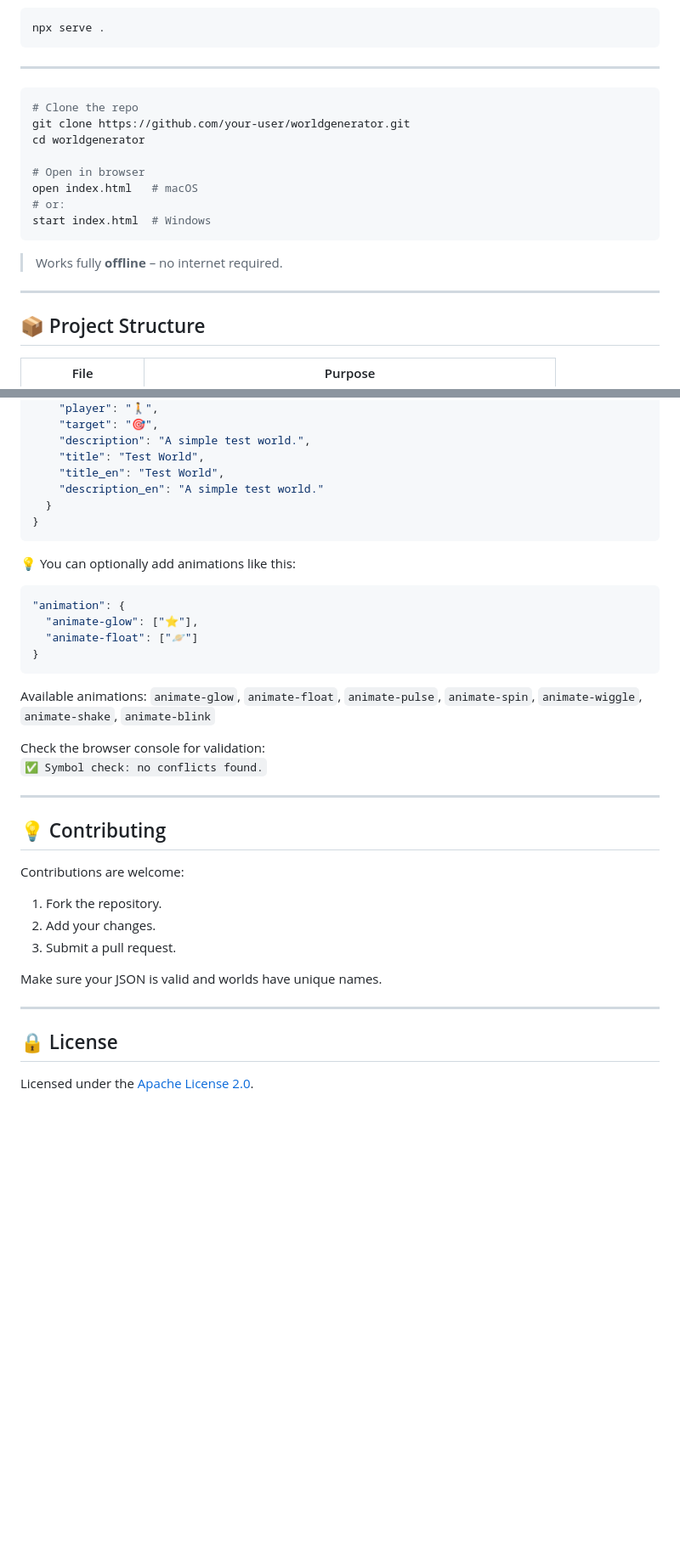
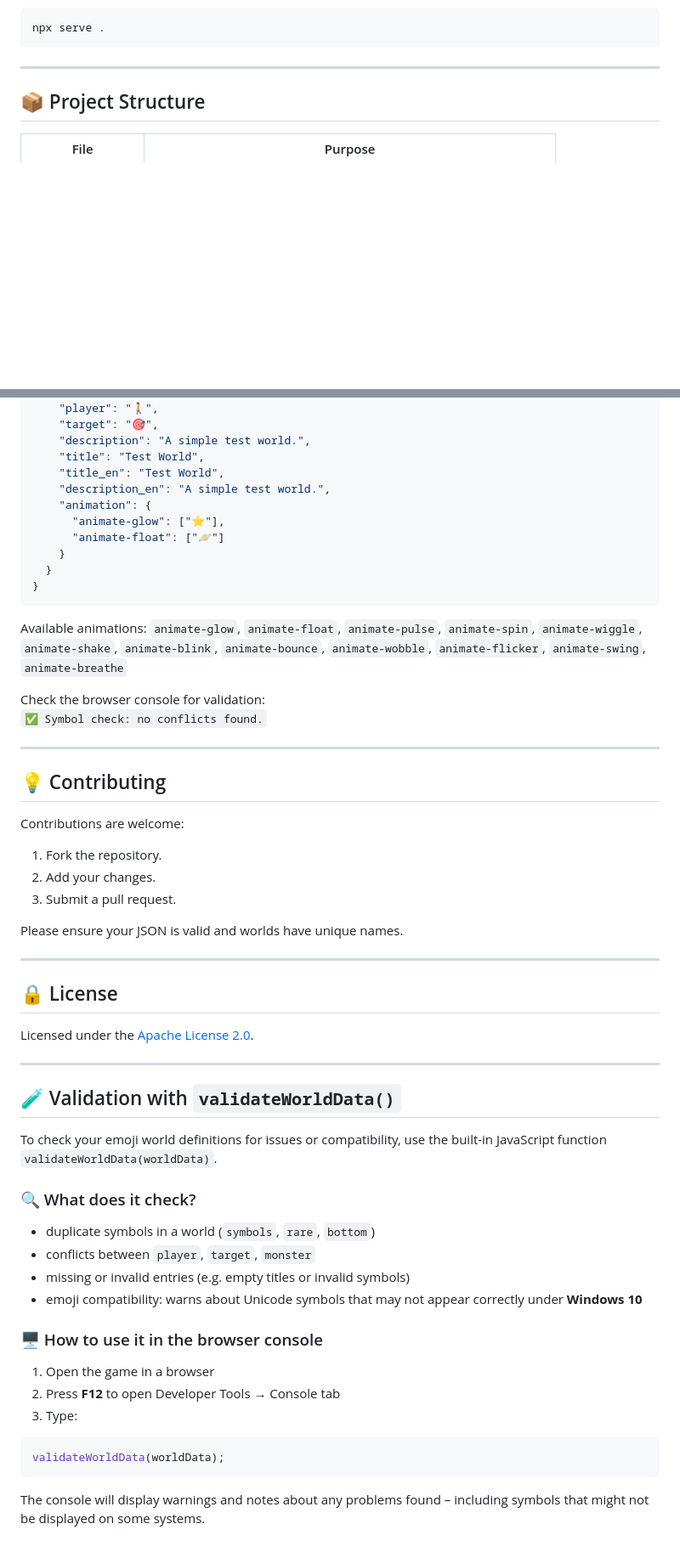
Before and after one commit to marsrakete/marsrakete.github.io, a Markdown page: README.md, 2 parts joined by grey strips. Shown: that part at 85% size. GitHub-like rendering; blank space fills up the shorter version.

````diff
--- a/README.md
+++ b/README.md
@@ -42,22 +41,6 @@ npx serve .
 
 ---
 
-
-```bash
-# Clone the repo
-git clone https://github.com/your-user/worldgenerator.git
-cd worldgenerator
-
-# Open in browser
-open index.html   # macOS
-# or:
-start index.html  # Windows
-```
-
-> Works fully **offline** – no internet required.
-
----
-
 ## 📦 Project Structure
 
 | File              | Purpose                                                             |
@@ -87,23 +70,16 @@ Extend the file `worldData.json` like this:
     "description": "A simple test world.",
     "title": "Test World",
     "title_en": "Test World",
-    "description_en": "A simple test world."
+    "description_en": "A simple test world.",
+    "animation": {
+      "animate-glow": ["⭐️"],
+      "animate-float": ["🪐"]
+    }
   }
 }
 ```
 
-
-💡 You can optionally add animations like this:
-
-```json
-"animation": {
-  "animate-glow": ["⭐️"],
-  "animate-float": ["🪐"]
-}
-```
-
-Available animations: `animate-glow`, `animate-float`, `animate-pulse`, `animate-spin`, `animate-wiggle`, `animate-shake`, `animate-blink`
-
+Available animations: `animate-glow`, `animate-float`, `animate-pulse`, `animate-spin`, `animate-wiggle`, `animate-shake`, `animate-blink`, `animate-bounce`, `animate-wobble`, `animate-flicker`, `animate-swing`, `animate-breathe`
 
 Check the browser console for validation:
 `✅ Symbol check: no conflicts found.`
@@ -118,10 +94,34 @@ Contributions are welcome:
 2. Add your changes.
 3. Submit a pull request.
 
-Make sure your JSON is valid and worlds have unique names.
+Please ensure your JSON is valid and worlds have unique names.
 
 ---
 
 ## 🔒 License
 
 Licensed under the [Apache License 2.0](LICENSE).
+
+---
+
+## 🧪 Validation with `validateWorldData()`
+
+To check your emoji world definitions for issues or compatibility, use the built-in JavaScript function `validateWorldData(worldData)`.
+
+### 🔍 What does it check?
+
+- duplicate symbols in a world (`symbols`, `rare`, `bottom`)
+- conflicts between `player`, `target`, `monster`
+- missing or invalid entries (e.g. empty titles or invalid symbols)
+- emoji compatibility: warns about Unicode symbols that may not appear correctly under **Windows 10**
+
+### 🖥️ How to use it in the browser console
+
+1. Open the game in a browser
+2. Press **F12** to open Developer Tools → Console tab
+3. Type:
+```js
+validateWorldData(worldData);
+```
+
+The console will display warnings and notes about any problems found – including symbols that might not be displayed on some systems.
````
Also changed, not shown: other parts of README.md (+0 -1 lines).
